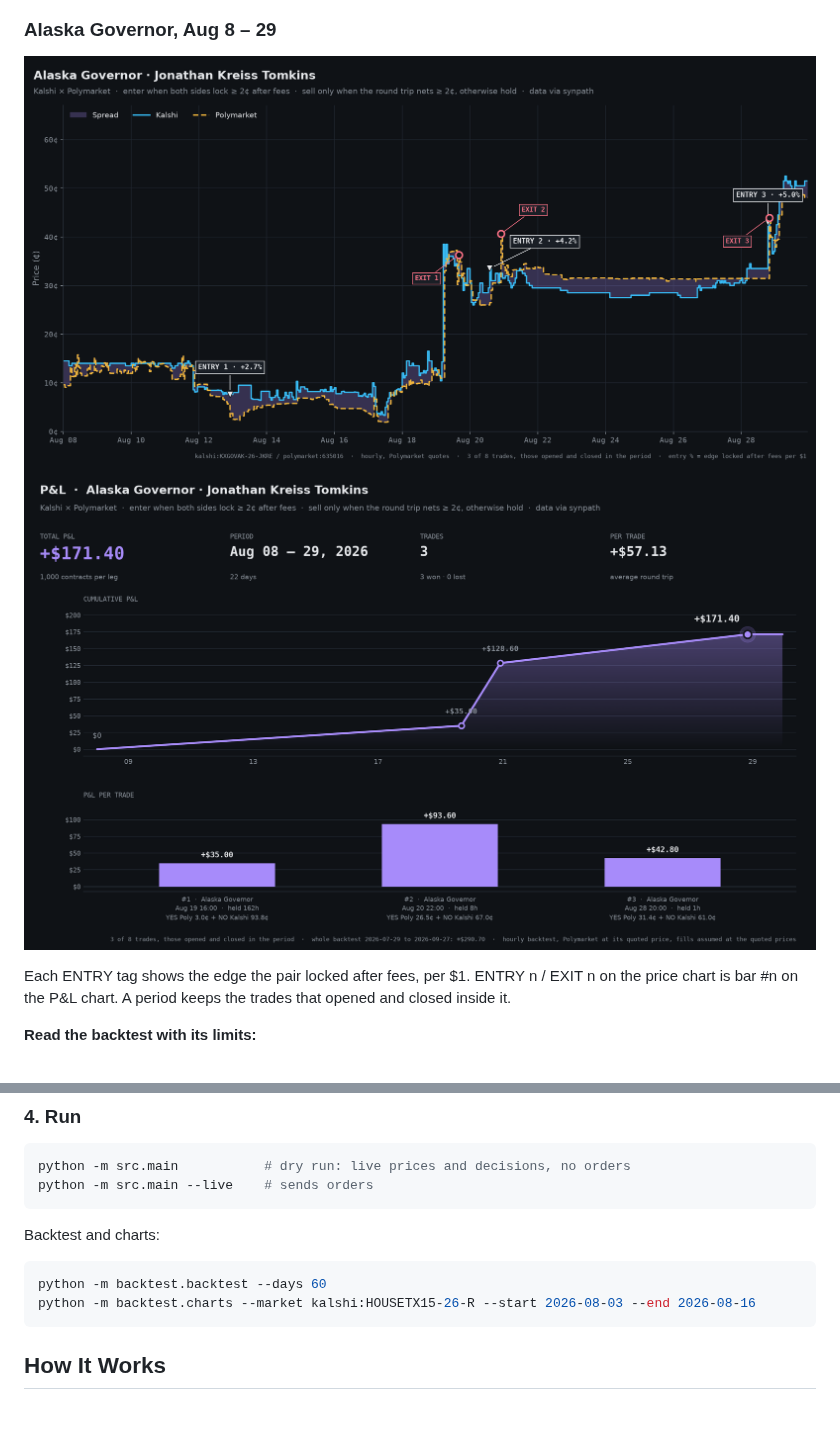
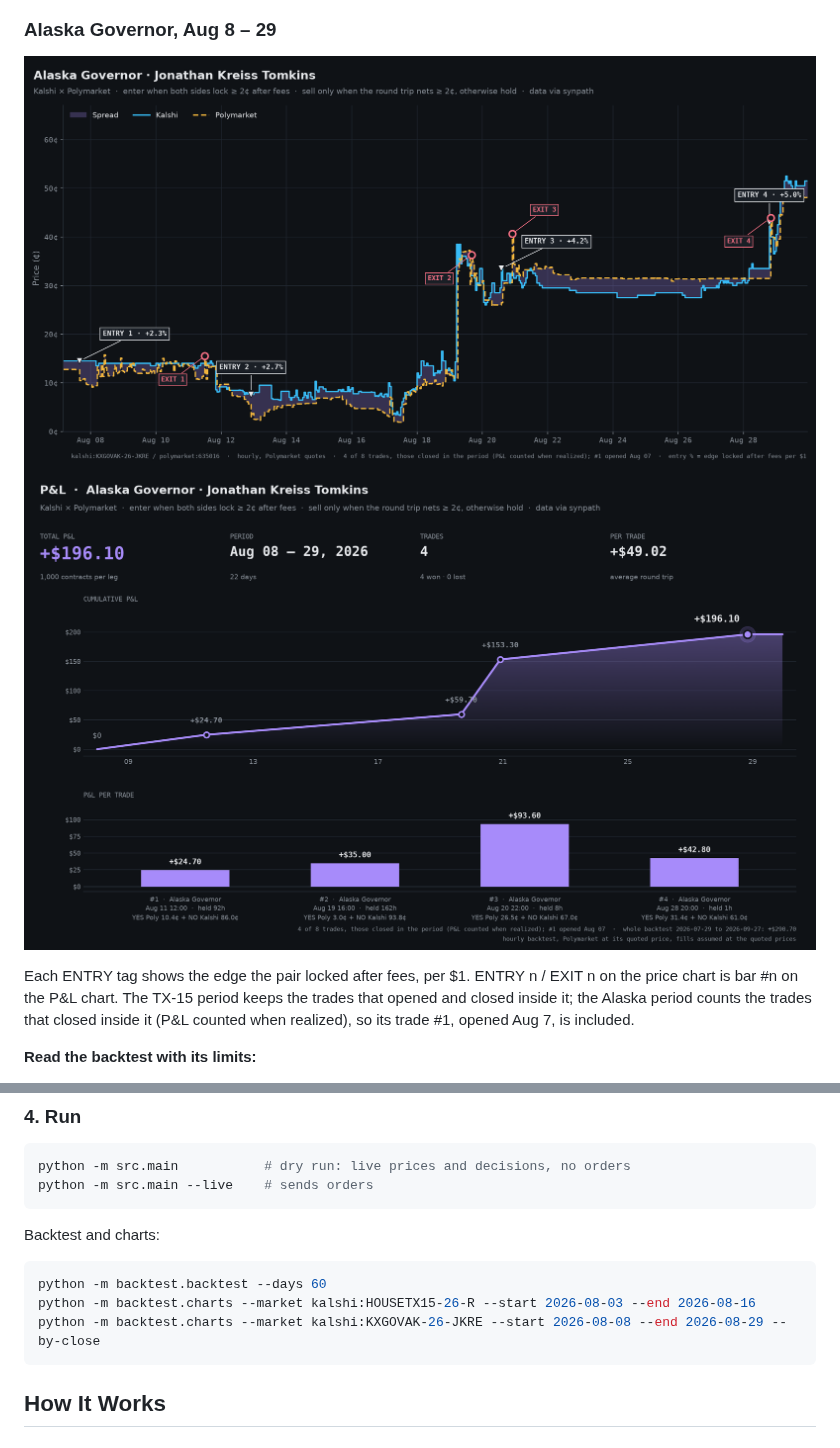
Before and after one commit to Synpath-ai/prediction-market-arbitrage-trading-bot, a Markdown page: README.md, 2 parts joined by grey strips. Drawn GitHub-style; pictures changed too: assets/alaska_entries.png, assets/alaska_pnl.png; blank space fills up the shorter version.

````diff
--- a/README.md
+++ b/README.md
@@ -52,7 +52,7 @@ A pair costs just under $1, so each entry at 1,000 contracts uses about $980, sp
 ![Alaska entries and exits](assets/alaska_entries.png)
 ![Alaska P&L](assets/alaska_pnl.png)
 
-Each ENTRY tag shows the edge the pair locked after fees, per $1. ENTRY n / EXIT n on the price chart is bar #n on the P&L chart. A period keeps the trades that opened and closed inside it.
+Each ENTRY tag shows the edge the pair locked after fees, per $1. ENTRY n / EXIT n on the price chart is bar #n on the P&L chart. The TX-15 period keeps the trades that opened and closed inside it; the Alaska period counts the trades that closed inside it (P&L counted when realized), so its trade #1, opened Aug 7, is included.
 
 **Read the backtest with its limits:**
 - Hourly data: the bot checks every minute, the backtest once an hour.
@@ -107,6 +107,7 @@ Backtest and charts:
 ```bash
 python -m backtest.backtest --days 60
 python -m backtest.charts --market kalshi:HOUSETX15-26-R --start 2026-08-03 --end 2026-08-16
+python -m backtest.charts --market kalshi:KXGOVAK-26-JKRE --start 2026-08-08 --end 2026-08-29 --by-close
 ```
 
 ## How It Works
````
Also changed, not shown: 1 other file.
